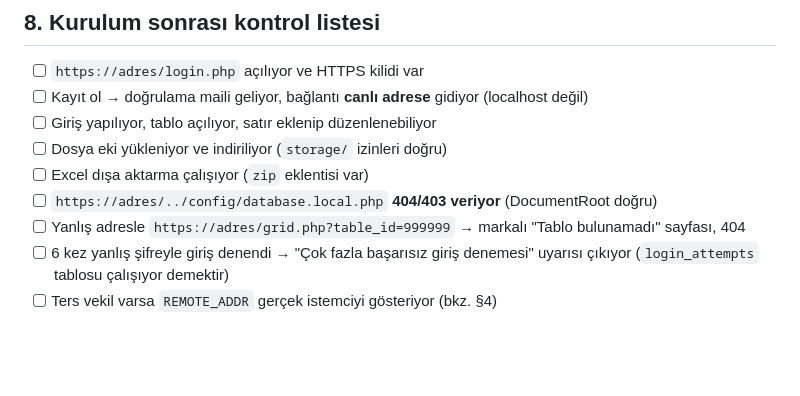
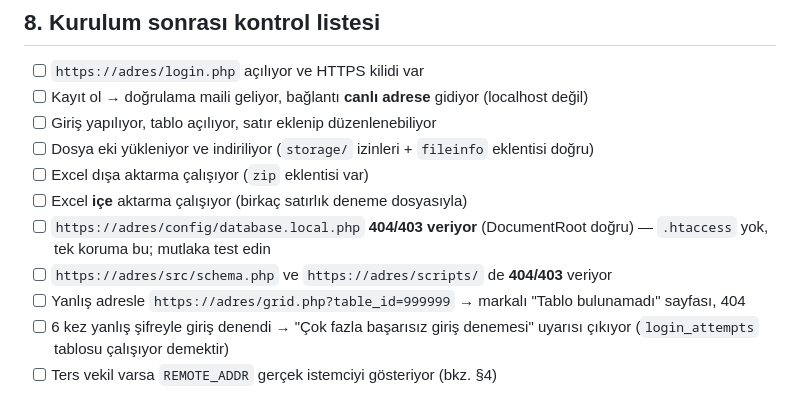
Before and after one commit to MacTwiezer/bcc-core, a Markdown page: docs/CANLIYA-ALMA.md, the part around one of its changes. Rendered like a GitHub page; blank space fills up the shorter version.

```diff
--- a/docs/CANLIYA-ALMA.md
+++ b/docs/CANLIYA-ALMA.md
@@ -255,9 +287,12 @@ Yedeklerin **başka bir makinede** de kopyası olmalı.
 - [ ] `https://adres/login.php` açılıyor ve HTTPS kilidi var
 - [ ] Kayıt ol → doğrulama maili geliyor, bağlantı **canlı adrese** gidiyor (localhost değil)
 - [ ] Giriş yapılıyor, tablo açılıyor, satır eklenip düzenlenebiliyor
-- [ ] Dosya eki yükleniyor ve indiriliyor (`storage/` izinleri doğru)
+- [ ] Dosya eki yükleniyor ve indiriliyor (`storage/` izinleri + `fileinfo` eklentisi doğru)
 - [ ] Excel dışa aktarma çalışıyor (`zip` eklentisi var)
-- [ ] `https://adres/../config/database.local.php` **404/403 veriyor** (DocumentRoot doğru)
+- [ ] Excel **içe** aktarma çalışıyor (birkaç satırlık deneme dosyasıyla)
+- [ ] `https://adres/config/database.local.php` **404/403 veriyor** (DocumentRoot doğru)
+      — `.htaccess` yok, tek koruma bu; mutlaka test edin
+- [ ] `https://adres/src/schema.php` ve `https://adres/scripts/` de **404/403** veriyor
 - [ ] Yanlış adresle `https://adres/grid.php?table_id=999999` → markalı "Tablo bulunamadı" sayfası, 404
 - [ ] 6 kez yanlış şifreyle giriş denendi → "Çok fazla başarısız giriş
       denemesi" uyarısı çıkıyor (`login_attempts` tablosu çalışıyor demektir)
```
Also changed, not shown: other parts of docs/CANLIYA-ALMA.md (+40 -8 lines).
